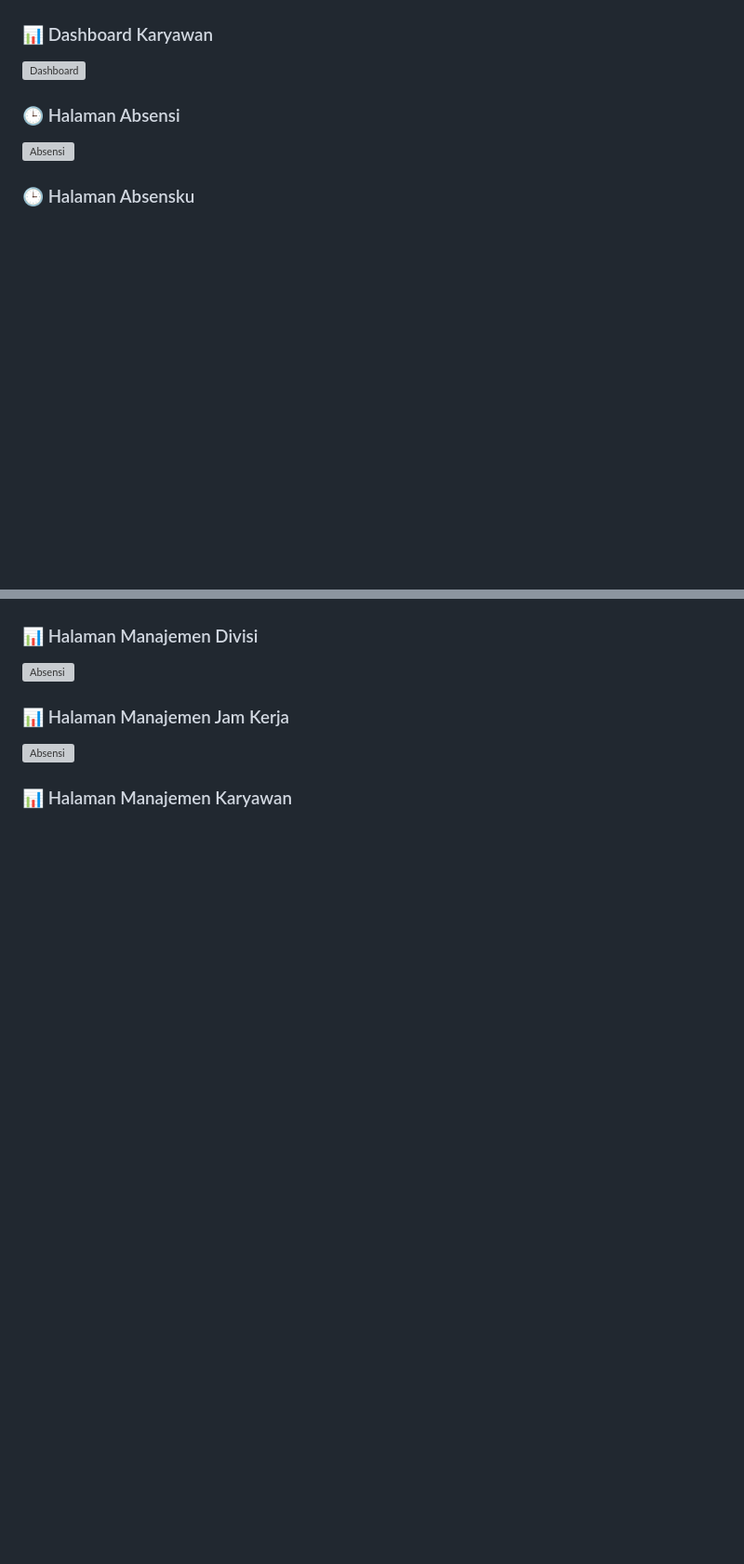
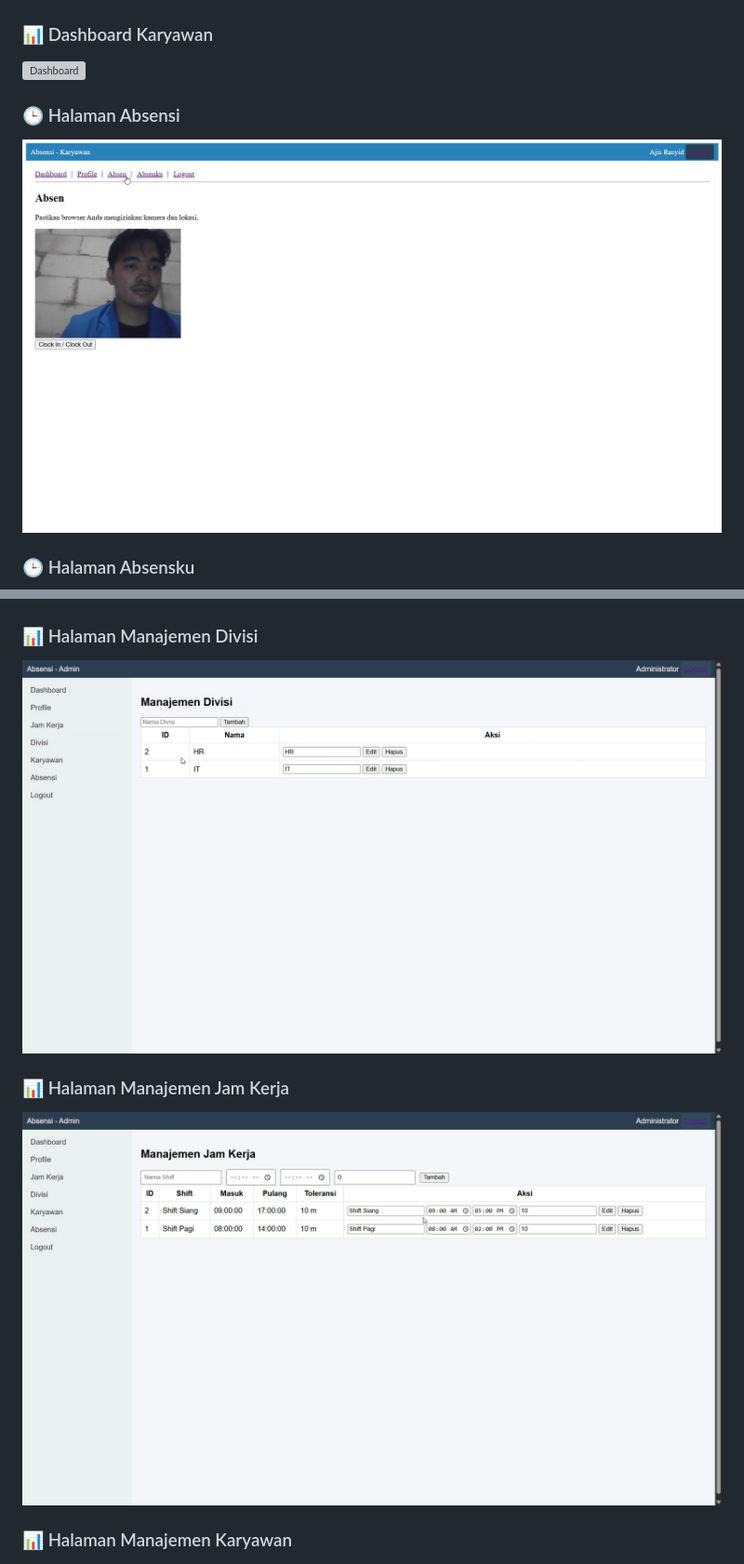
Before and after one commit to aajjiissrraassiitt/PEMROGRAMAN-WEB-2, a Markdown page: README.md, 2 parts joined by grey strips. Shown at 93% size. Rendered like a GitHub page; blank space fills up the shorter version; grey boxes are pictures that could not be loaded.

Commit message:
fix typo image path

```diff
--- a/README.md
+++ b/README.md
@@ -25,6 +25,6 @@ Project ini dibuat untuk memenuhi tugas mata kuliah **Pemrograman Web 2**.
 
 ### 🕒 Halaman Absensi
-![Absensi](assets/images/absens_karyawan.png)
+![Absensi](assets/images/absen_karyawan.png)
 
 ### 🕒 Halaman Absensku
 ![Absensi](assets/images/absenku_karyawan.png)
@@ -39,10 +39,10 @@ Project ini dibuat untuk memenuhi tugas mata kuliah **Pemrograman Web 2**.
 ![Dashboard](assets/images/dashboard_admin.png)
 
 ### 📊 Halaman Manajemen Divisi
-![Absensi](assets/images/manajemen_divisi.png)
+![Absensi](assets/images/manajemen_divis.png)
 
 ### 📊 Halaman Manajemen Jam Kerja
-![Absensi](assets/images/manajemen_Jam_kerja.png)
+![Absensi](assets/images/manajemen_jam_kerja.png)
 
 ### 📊 Halaman Manajemen Karyawan
 ![Absensi](assets/images/manajemen_karyawan.png)
```
Also changed, not shown: other parts of README.md (+1 -1 lines).
